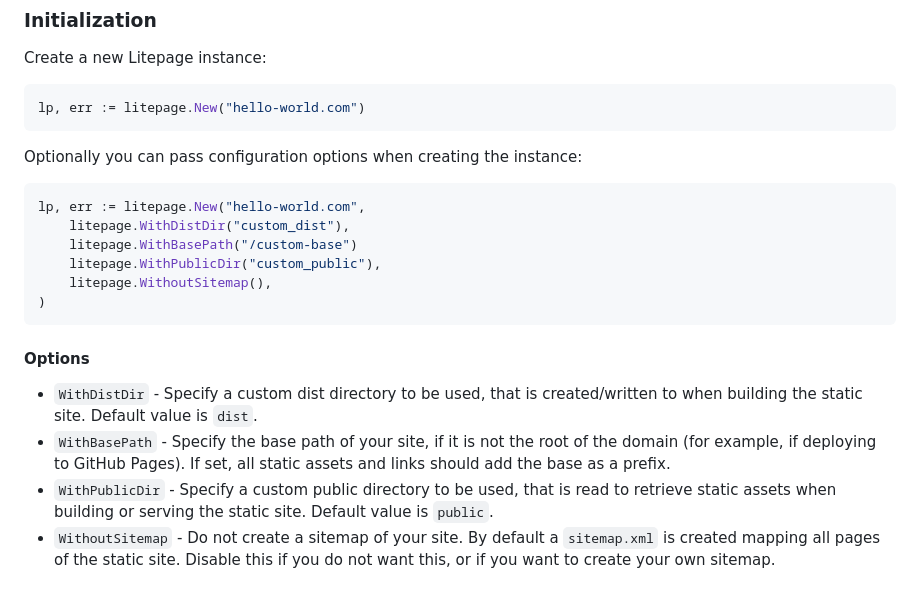
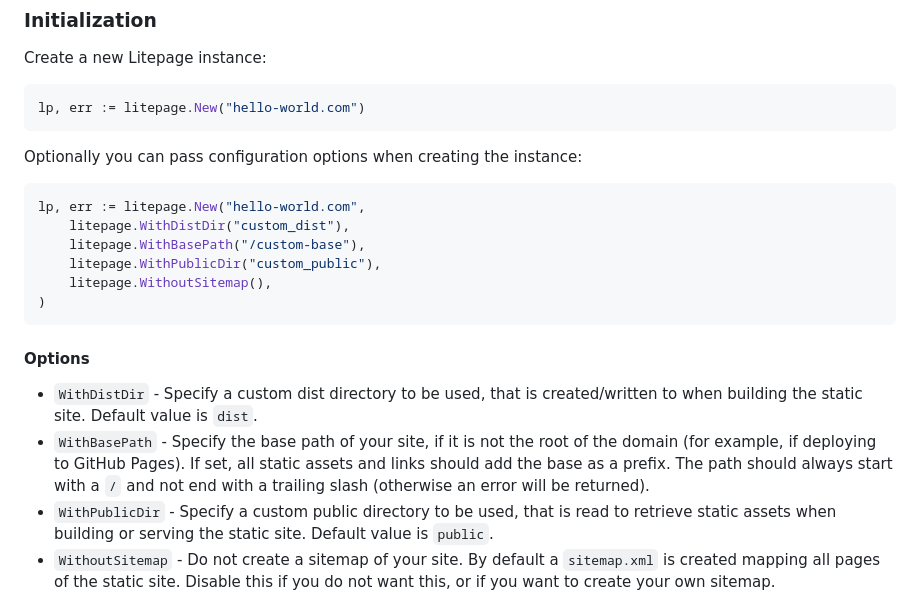
Before and after one commit to man-on-box/litepage, a Markdown page: README.md, the part around the change. Drawn GitHub-style.

````diff
--- a/README.md
+++ b/README.md
@@ -93,7 +93,7 @@ Optionally you can pass configuration options when creating the instance:
 ```go
 lp, err := litepage.New("hello-world.com",
     litepage.WithDistDir("custom_dist"),
-    litepage.WithBasePath("/custom-base")
+    litepage.WithBasePath("/custom-base"),
     litepage.WithPublicDir("custom_public"),
     litepage.WithoutSitemap(),
 )
@@ -102,7 +102,7 @@ lp, err := litepage.New("hello-world.com",
 #### Options
 
 - `WithDistDir` - Specify a custom dist directory to be used, that is created/written to when building the static site. Default value is `dist`.
-- `WithBasePath` - Specify the base path of your site, if it is not the root of the domain (for example, if deploying to GitHub Pages). If set, all static assets and links should add the base as a prefix.
+- `WithBasePath` - Specify the base path of your site, if it is not the root of the domain (for example, if deploying to GitHub Pages). If set, all static assets and links should add the base as a prefix. The path should always start with a `/` and not end with a trailing slash (otherwise an error will be returned).
 - `WithPublicDir` - Specify a custom public directory to be used, that is read to retrieve static assets when building or serving the static site. Default value is `public`.
 - `WithoutSitemap` - Do not create a sitemap of your site. By default a `sitemap.xml` is created mapping all pages of the static site. Disable this if you do not want this, or if you want to create your own sitemap.
 
````
